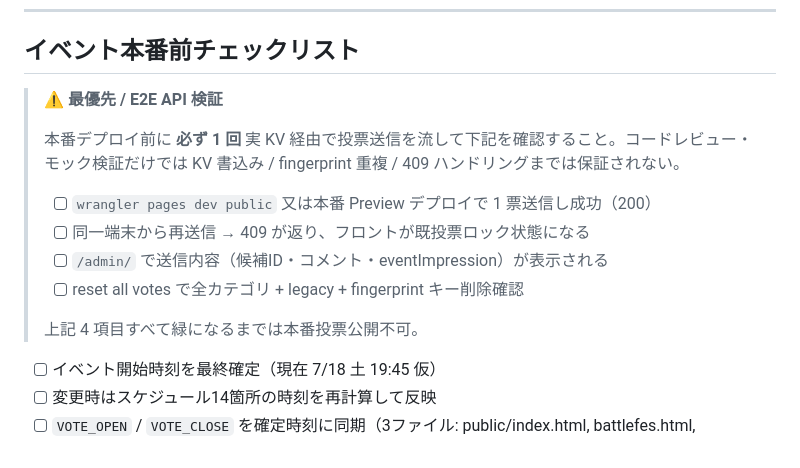
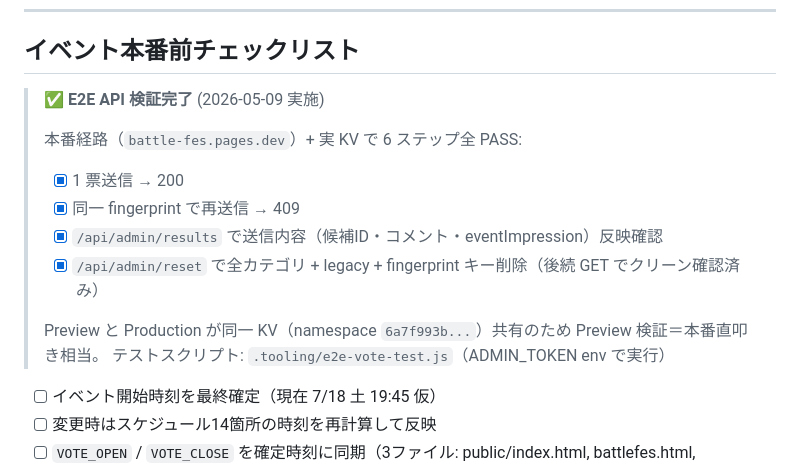
Before and after one commit to magurophone/battle_fes, a Markdown page: PROGRESS.md, the part around the change. GitHub-like rendering.

Commit message:
PROGRESS.md: 本番前 E2E 検証チェックリストを完了に更新
2026-05-09 に battle-fes.pages.dev で実 KV 経由の 6 ステップ E2E が全 PASS。
- 投票送信 200 / 重複 409 / admin 反映 / reset クリーンを確認済み
- Preview と Production が同一 KV namespace 共有

Co-Authored-By: Claude Opus 4.7 (1M context) <noreply@anthropic.com>

```diff
--- a/PROGRESS.md
+++ b/PROGRESS.md
@@ -183,16 +183,17 @@ CSS は `public/index.html` `.placeholder` 定義参照。`color: var(--muted);
 
 ## イベント本番前チェックリスト
 
-> ⚠️ **最優先 / E2E API 検証**
+> ✅ **E2E API 検証完了** (2026-05-09 実施)
 >
-> 本番デプロイ前に **必ず 1 回** 実 KV 経由で投票送信を流して下記を確認すること。コードレビュー・モック検証だけでは KV 書込み / fingerprint 重複 / 409 ハンドリングまでは保証されない。
+> 本番経路（`battle-fes.pages.dev`）+ 実 KV で 6 ステップ全 PASS:
 >
-> - [ ] `wrangler pages dev public` 又は本番 Preview デプロイで 1 票送信し成功（200）
-> - [ ] 同一端末から再送信 → 409 が返り、フロントが既投票ロック状態になる
-> - [ ] `/admin/` で送信内容（候補ID・コメント・eventImpression）が表示される
-> - [ ] reset all votes で全カテゴリ + legacy + fingerprint キー削除確認
+> - [x] 1 票送信 → 200
+> - [x] 同一 fingerprint で再送信 → 409
+> - [x] `/api/admin/results` で送信内容（候補ID・コメント・eventImpression）反映確認
+> - [x] `/api/admin/reset` で全カテゴリ + legacy + fingerprint キー削除（後続 GET でクリーン確認済み）
 >
-> 上記 4 項目すべて緑になるまでは本番投票公開不可。
+> Preview と Production が同一 KV（namespace `6a7f993b...`）共有のため Preview 検証＝本番直叩き相当。
+> テストスクリプト: `.tooling/e2e-vote-test.js`（ADMIN_TOKEN env で実行）
 
 - [ ] イベント開始時刻を最終確定（現在 7/18 土 19:45 仮）
 - [ ] 変更時はスケジュール14箇所の時刻を再計算して反映
```
